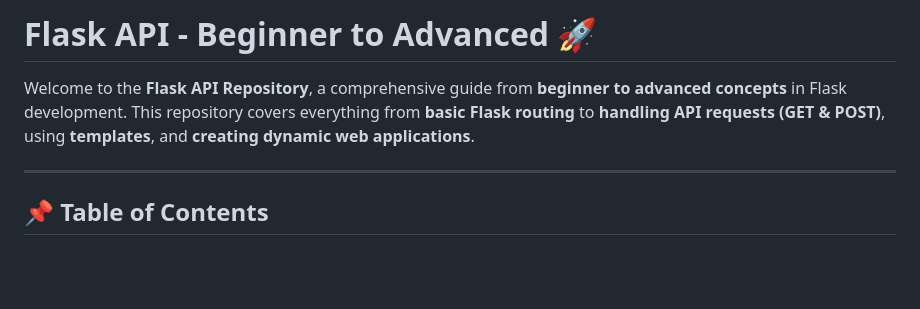
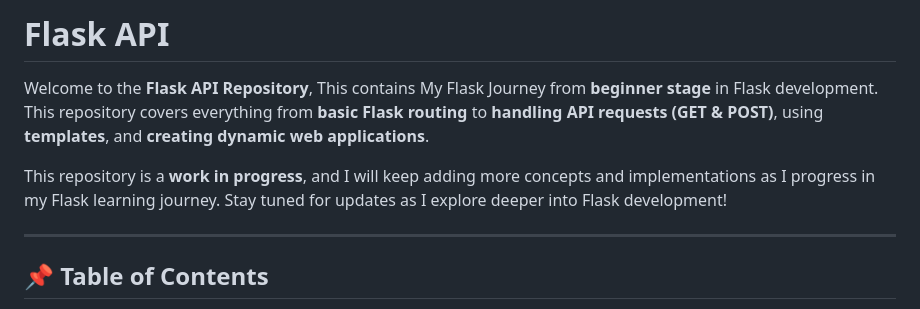
Before and after one commit to UtpaL2102/Flask-Backend, a Markdown page: README.md, the part around the change. Rendered like a GitHub page; blank space fills up the shorter version.

```diff
--- a/README.md
+++ b/README.md
@@ -1,6 +1,9 @@
-# Flask API - Beginner to Advanced 🚀
+# Flask API
 
-Welcome to the **Flask API Repository**, a comprehensive guide from **beginner to advanced concepts** in Flask development. This repository covers everything from **basic Flask routing** to **handling API requests (GET & POST)**, using **templates**, and **creating dynamic web applications**.
+Welcome to the **Flask API Repository**, This contains My Flask Journey from **beginner stage** in Flask development. This repository covers everything from **basic Flask routing** to **handling API requests (GET & POST)**, using **templates**, and **creating dynamic web applications**.
+
+This repository is a **work in progress**, and I will keep adding more concepts and implementations as I progress in my Flask learning journey. Stay tuned for updates as I explore deeper into Flask development!
+
 
 ---
 
```
